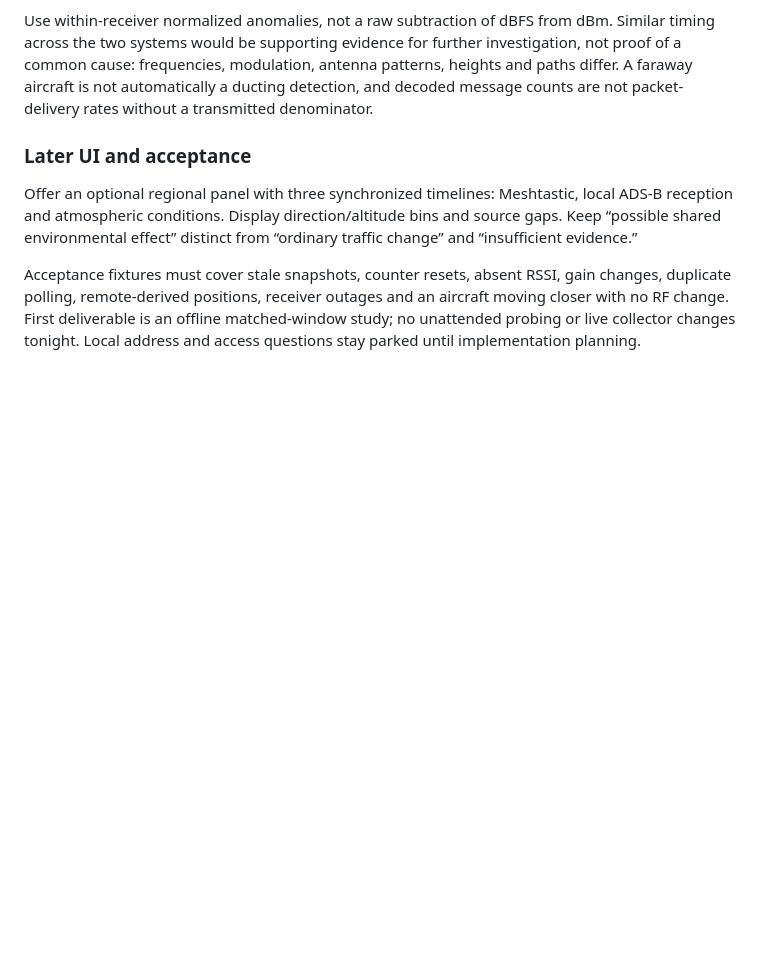
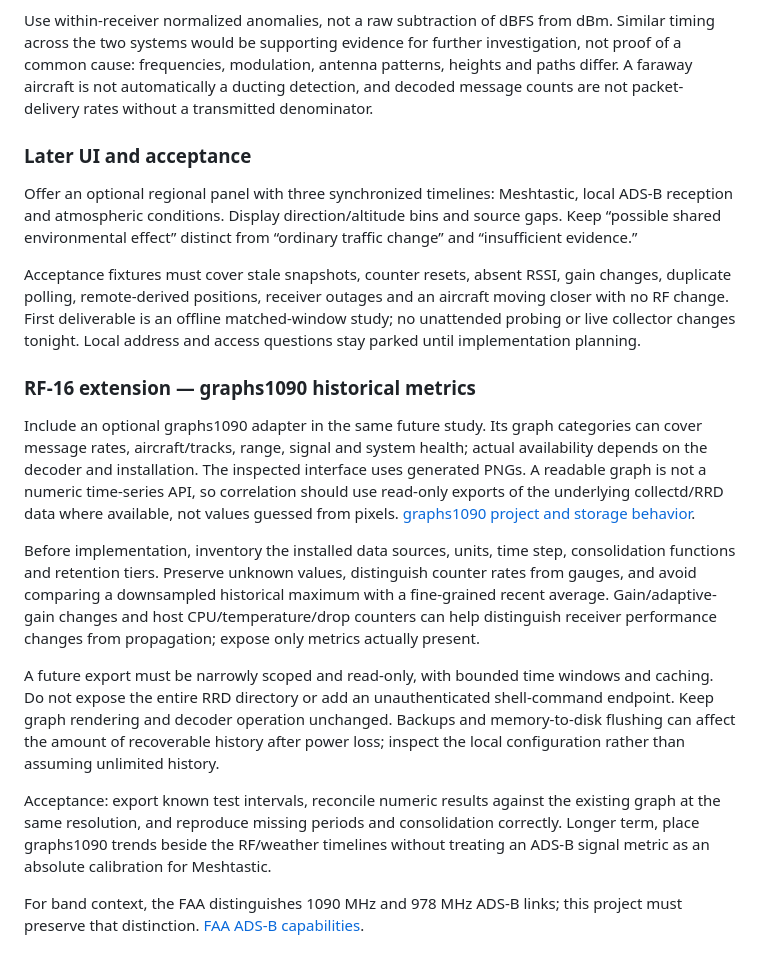
Before and after one commit to killerlime/meshcrap, a Markdown page: docs/RF-ROADMAP.md, the part around the change. GitHub-like rendering; blank space fills up the shorter version.

Commit message:
Include graphs1090 history in deferred RF correlation plan

```diff
--- a/docs/RF-ROADMAP.md
+++ b/docs/RF-ROADMAP.md
@@ -208,3 +208,16 @@ Use within-receiver normalized anomalies, not a raw subtraction of dBFS from dBm
 Offer an optional regional panel with three synchronized timelines: Meshtastic, local ADS-B reception and atmospheric conditions. Display direction/altitude bins and source gaps. Keep “possible shared environmental effect” distinct from “ordinary traffic change” and “insufficient evidence.”
 
 Acceptance fixtures must cover stale snapshots, counter resets, absent RSSI, gain changes, duplicate polling, remote-derived positions, receiver outages and an aircraft moving closer with no RF change. First deliverable is an offline matched-window study; no unattended probing or live collector changes tonight. Local address and access questions stay parked until implementation planning.
+
+
+### RF-16 extension — graphs1090 historical metrics
+
+Include an optional graphs1090 adapter in the same future study. Its graph categories can cover message rates, aircraft/tracks, range, signal and system health; actual availability depends on the decoder and installation. The inspected interface uses generated PNGs. A readable graph is not a numeric time-series API, so correlation should use read-only exports of the underlying collectd/RRD data where available, not values guessed from pixels. [graphs1090 project and storage behavior](https://github.com/wiedehopf/graphs1090).
+
+Before implementation, inventory the installed data sources, units, time step, consolidation functions and retention tiers. Preserve unknown values, distinguish counter rates from gauges, and avoid comparing a downsampled historical maximum with a fine-grained recent average. Gain/adaptive-gain changes and host CPU/temperature/drop counters can help distinguish receiver performance changes from propagation; expose only metrics actually present.
+
+A future export must be narrowly scoped and read-only, with bounded time windows and caching. Do not expose the entire RRD directory or add an unauthenticated shell-command endpoint. Keep graph rendering and decoder operation unchanged. Backups and memory-to-disk flushing can affect the amount of recoverable history after power loss; inspect the local configuration rather than assuming unlimited history.
+
+Acceptance: export known test intervals, reconcile numeric results against the existing graph at the same resolution, and reproduce missing periods and consolidation correctly. Longer term, place graphs1090 trends beside the RF/weather timelines without treating an ADS-B signal metric as an absolute calibration for Meshtastic.
+
+For band context, the FAA distinguishes 1090 MHz and 978 MHz ADS-B links; this project must preserve that distinction. [FAA ADS-B capabilities](https://www.faa.gov/air_traffic/technology/equipadsb/capabilities/benefits).
```
